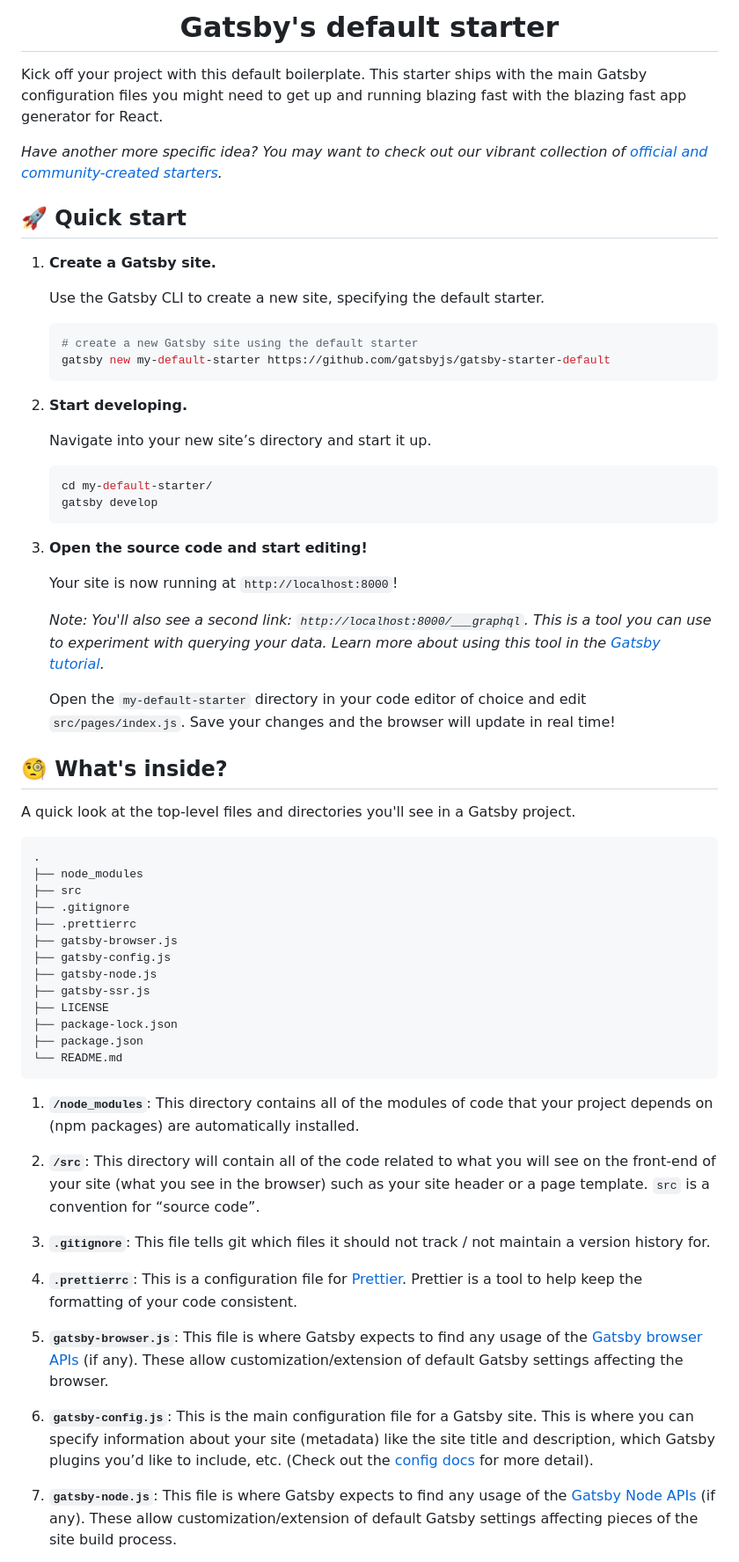
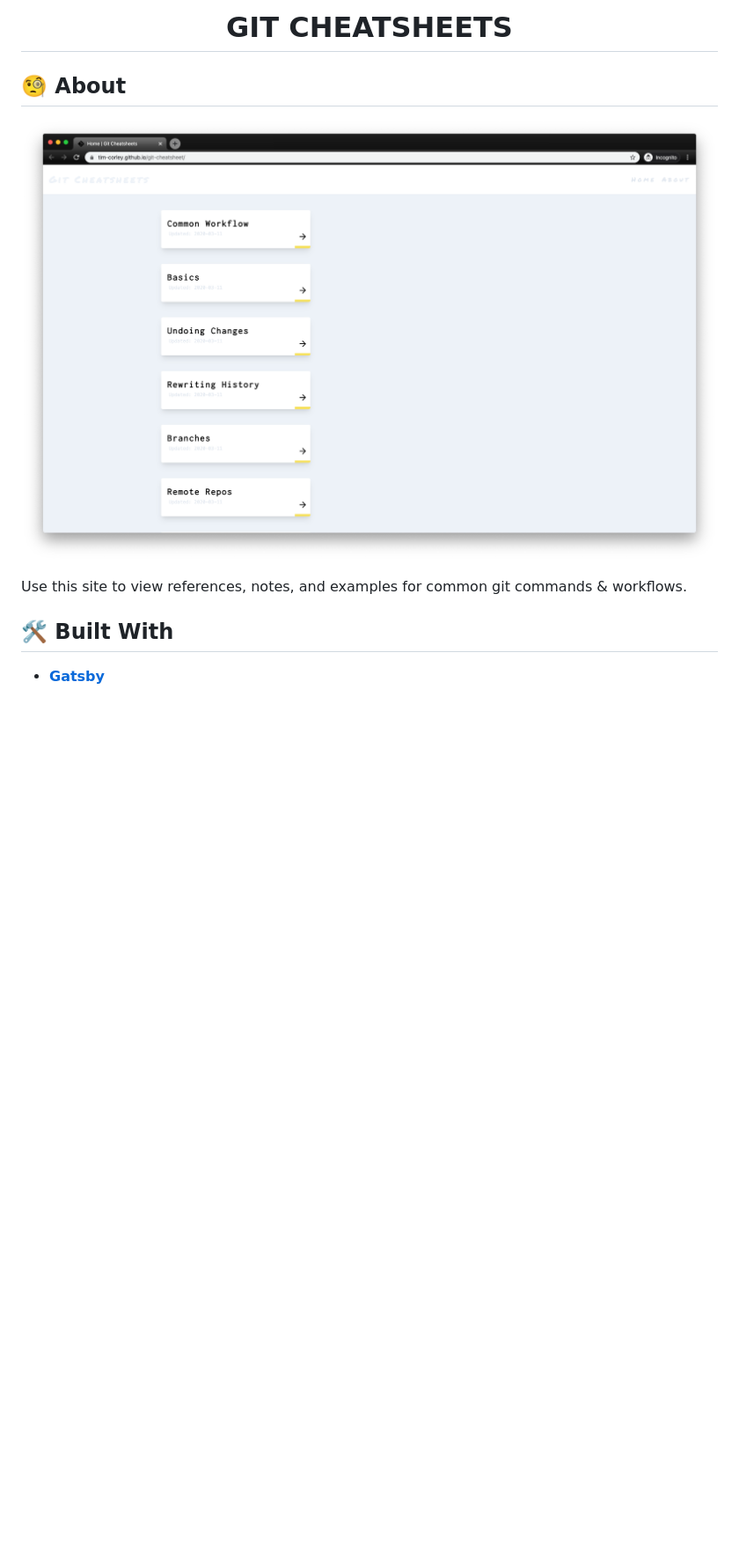
Before and after one commit to tim-corley/git-cheatsheet, a Markdown page: README.md, the part around the change printed below. Shown: that part at 88% size. GitHub-like rendering; pictures changed too: src/images/cheatsheet-home-desktop.png (added); blank space fills up the shorter version.

````diff
--- a/README.md
+++ b/README.md
@@ -5,70 +5,16 @@
   </a>
 </p>
 <h1 align="center">
-  Gatsby's default starter
+  GIT CHEATSHEETS
 </h1>
 
-Kick off your project with this default boilerplate. This starter ships with the main Gatsby configuration files you might need to get up and running blazing fast with the blazing fast app generator for React.
+## 🧐 About
 
-_Have another more specific idea? You may want to check out our vibrant collection of [official and community-created starters](https://www.gatsbyjs.org/docs/gatsby-starters/)._
+[![home-screenshot](src/images/cheatsheet-home-desktop.png)](https://tim-corley.github.io/git-cheatsheet/)
 
-## 🚀 Quick start
+Use this site to view references, notes, and examples for common git commands & workflows.
 
-1.  **Create a Gatsby site.**
+## 🛠 Built With
 
-    Use the Gatsby CLI to create a new site, specifying the default starter.
+- **[Gatsby](https://www.gatsbyjs.org/)**
 
-    ```shell
-    # create a new Gatsby site using the default starter
-    gatsby new my-default-starter https://github.com/gatsbyjs/gatsby-starter-default
-    ```
-
-1.  **Start developing.**
-
-    Navigate into your new site’s directory and start it up.
-
-    ```shell
-    cd my-default-starter/
-    gatsby develop
-    ```
-
-1.  **Open the source code and start editing!**
-
-    Your site is now running at `http://localhost:8000`!
-
-    _Note: You'll also see a second link: _`http://localhost:8000/___graphql`_. This is a tool you can use to experiment with querying your data. Learn more about using this tool in the [Gatsby tutorial](https://www.gatsbyjs.org/tutorial/part-five/#introducing-graphiql)._
-
-    Open the `my-default-starter` directory in your code editor of choice and edit `src/pages/index.js`. Save your changes and the browser will update in real time!
-
-## 🧐 What's inside?
-
-A quick look at the top-level files and directories you'll see in a Gatsby project.
-
-    .
-    ├── node_modules
-    ├── src
-    ├── .gitignore
-    ├── .prettierrc
-    ├── gatsby-browser.js
-    ├── gatsby-config.js
-    ├── gatsby-node.js
-    ├── gatsby-ssr.js
-    ├── LICENSE
-    ├── package-lock.json
-    ├── package.json
-    └── README.md
-
-1.  **`/node_modules`**: This directory contains all of the modules of code that your project depends on (npm packages) are automatically installed.
-
-2.  **`/src`**: This directory will contain all of the code related to what you will see on the front-end of your site (what you see in the browser) such as your site header or a page template. `src` is a convention for “source code”.
-
-3.  **`.gitignore`**: This file tells git which files it should not track / not maintain a version history for.
-
-4.  **`.prettierrc`**: This is a configuration file for [Prettier](https://prettier.io/). Prettier is a tool to help keep the formatting of your code consistent.
-
-5.  **`gatsby-browser.js`**: This file is where Gatsby expects to find any usage of the [Gatsby browser APIs](https://www.gatsbyjs.org/docs/browser-apis/) (if any). These allow customization/extension of default Gatsby settings affecting the browser.
-
-6.  **`gatsby-config.js`**: This is the main configuration file for a Gatsby site. This is where you can specify information about your site (metadata) like the site title and description, which Gatsby plugins you’d like to include, etc. (Check out the [config docs](https://www.gatsbyjs.org/docs/gatsby-config/) for more detail).
-
-7.  **`gatsby-node.js`**: This file is where Gatsby expects to find any usage of the [Gatsby Node APIs](https://www.gatsbyjs.org/docs/node-apis/) (if any). These allow customization/extension of default Gatsby settings affecting pieces of the site build process.
-
````
Also changed, not shown: other parts of README.md (+3 -27 lines).
